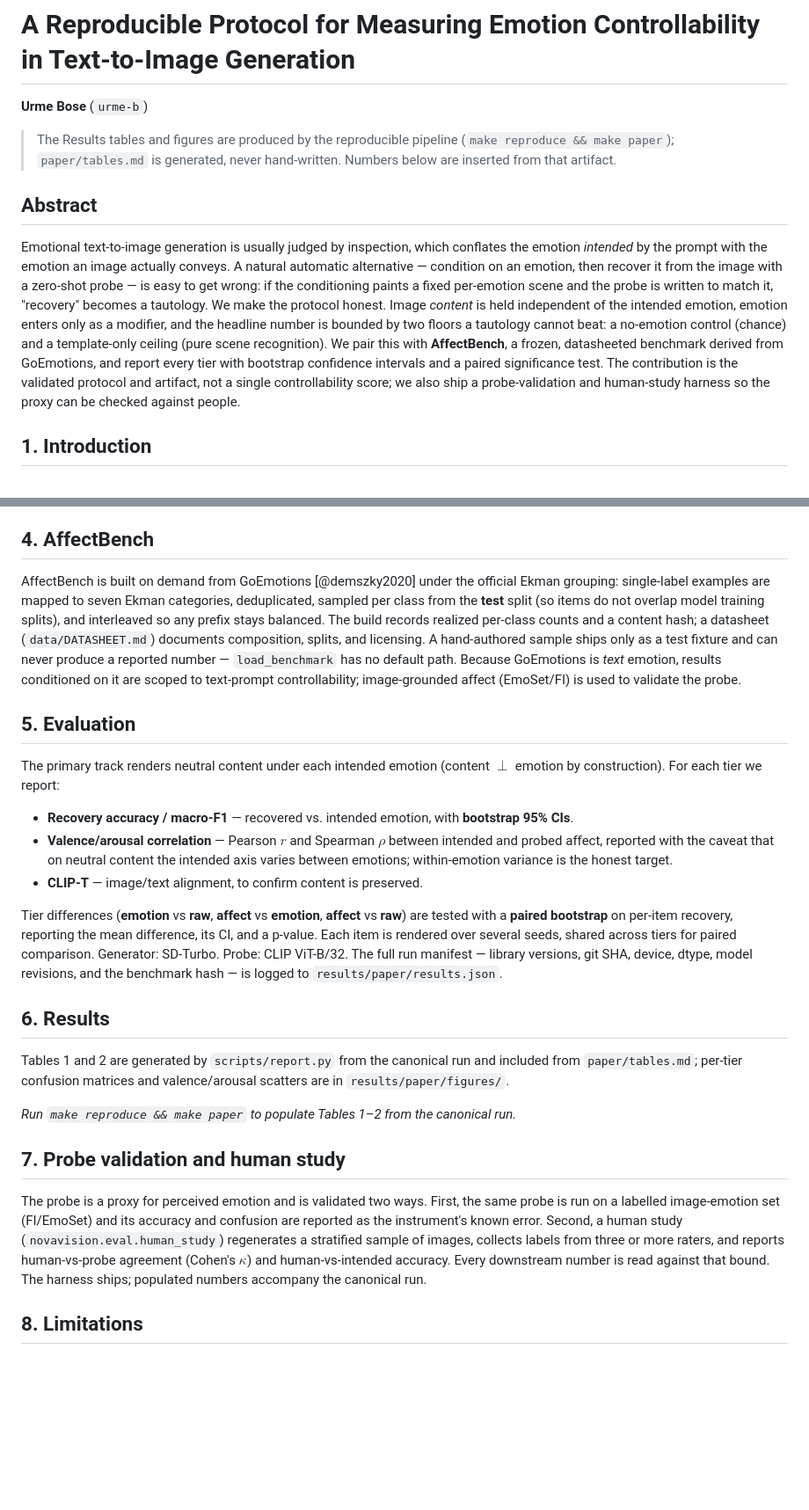
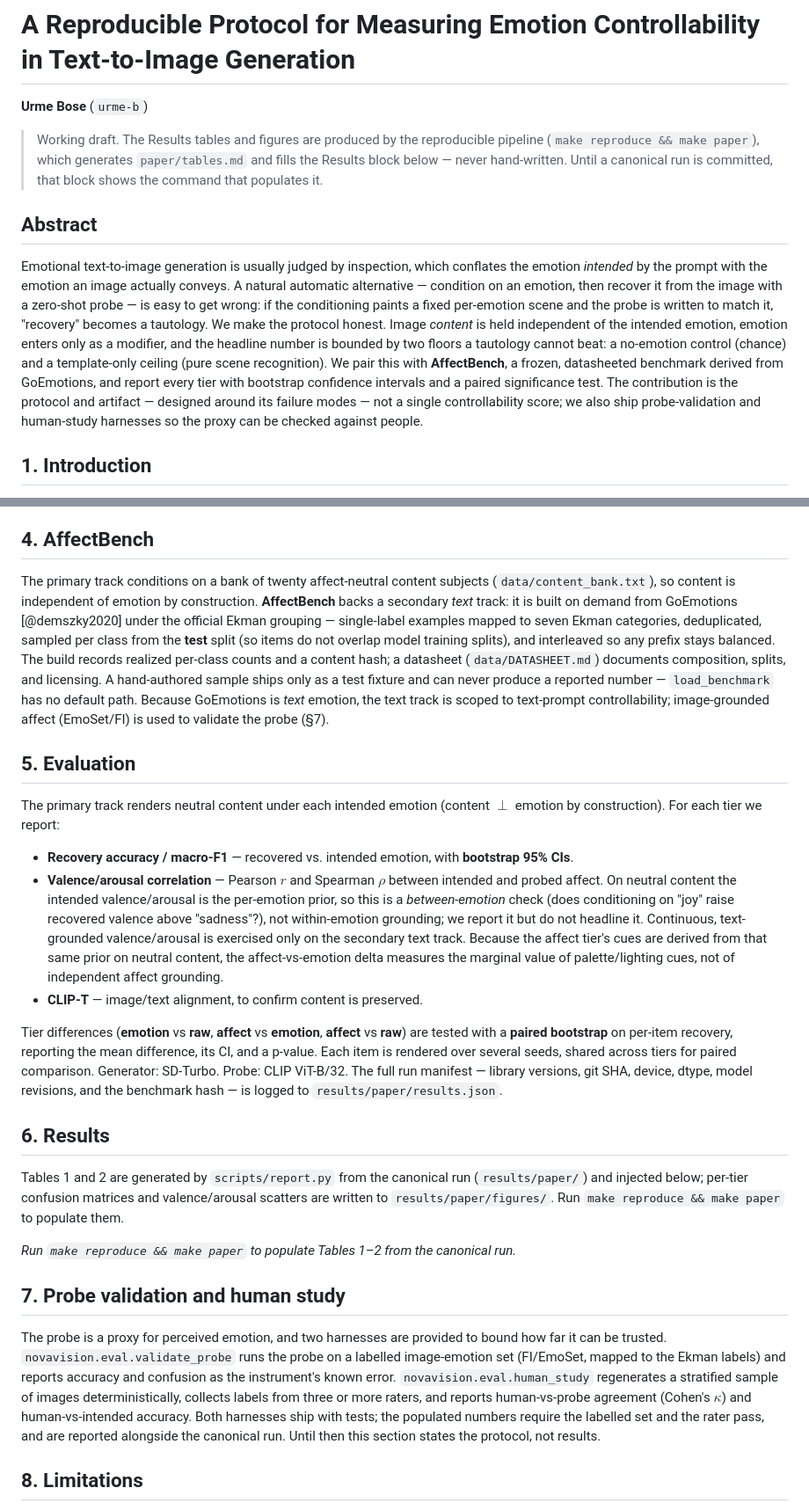
Before and after one commit to urmeo/NovaVision, a Markdown page: paper/paper.md, 2 parts joined by grey strips. Shown at 88% size. GitHub-like rendering; blank space fills up the shorter version.

Commit message:
honest claims

```diff
--- a/paper/paper.md
+++ b/paper/paper.md
@@ -2,9 +2,10 @@
 
 **Urme Bose** (`urme-b`)
 
-> The Results tables and figures are produced by the reproducible pipeline
-> (`make reproduce && make paper`); `paper/tables.md` is generated, never
-> hand-written. Numbers below are inserted from that artifact.
+> Working draft. The Results tables and figures are produced by the reproducible
+> pipeline (`make reproduce && make paper`), which generates `paper/tables.md` and
+> fills the Results block below — never hand-written. Until a canonical run is
+> committed, that block shows the command that populates it.
 
 ## Abstract
 
@@ -17,9 +18,9 @@ written to match it, "recovery" becomes a tautology. We make the protocol honest
 the headline number is bounded by two floors a tautology cannot beat: a no-emotion control
 (chance) and a template-only ceiling (pure scene recognition). We pair this with **AffectBench**,
 a frozen, datasheeted benchmark derived from GoEmotions, and report every tier with bootstrap
-confidence intervals and a paired significance test. The contribution is the validated protocol
-and artifact, not a single controllability score; we also ship a probe-validation and
-human-study harness so the proxy can be checked against people.
+confidence intervals and a paired significance test. The contribution is the protocol and
+artifact — designed around its failure modes — not a single controllability score; we also ship
+probe-validation and human-study harnesses so the proxy can be checked against people.
 
 ## 1. Introduction
 
@@ -72,14 +73,17 @@ rather than a single positive/negative contrast. Probe templates are frozen befo
 
 ## 4. AffectBench
 
-AffectBench is built on demand from GoEmotions [@demszky2020] under the official Ekman grouping:
-single-label examples are mapped to seven Ekman categories, deduplicated, sampled per class from
-the **test** split (so items do not overlap model training splits), and interleaved so any prefix
-stays balanced. The build records realized per-class counts and a content hash; a datasheet
-(`data/DATASHEET.md`) documents composition, splits, and licensing. A hand-authored sample ships
-only as a test fixture and can never produce a reported number — `load_benchmark` has no default
-path. Because GoEmotions is *text* emotion, results conditioned on it are scoped to text-prompt
-controllability; image-grounded affect (EmoSet/FI) is used to validate the probe.
+The primary track conditions on a bank of twenty affect-neutral content subjects
+(`data/content_bank.txt`), so content is independent of emotion by construction. **AffectBench**
+backs a secondary *text* track: it is built on demand from GoEmotions [@demszky2020] under the
+official Ekman grouping — single-label examples mapped to seven Ekman categories, deduplicated,
+sampled per class from the **test** split (so items do not overlap model training splits), and
+interleaved so any prefix stays balanced. The build records realized per-class counts and a
+content hash; a datasheet (`data/DATASHEET.md`) documents composition, splits, and licensing. A
+hand-authored sample ships only as a test fixture and can never produce a reported number —
+`load_benchmark` has no default path. Because GoEmotions is *text* emotion, the text track is
+scoped to text-prompt controllability; image-grounded affect (EmoSet/FI) is used to validate the
+probe (§7).
 
 ## 5. Evaluation
 
@@ -88,8 +92,12 @@ construction). For each tier we report:
 
 - **Recovery accuracy / macro-F1** — recovered vs. intended emotion, with **bootstrap 95% CIs**.
 - **Valence/arousal correlation** — Pearson $r$ and Spearman $\rho$ between intended and probed
-  affect, reported with the caveat that on neutral content the intended axis varies between
-  emotions; within-emotion variance is the honest target.
+  affect. On neutral content the intended valence/arousal is the per-emotion prior, so this is a
+  *between-emotion* check (does conditioning on "joy" raise recovered valence above "sadness"?),
+  not within-emotion grounding; we report it but do not headline it. Continuous, text-grounded
+  valence/arousal is exercised only on the secondary text track. Because the affect tier's cues
+  are derived from that same prior on neutral content, the affect-vs-emotion delta measures the
+  marginal value of palette/lighting cues, not of independent affect grounding.
 - **CLIP-T** — image/text alignment, to confirm content is preserved.
 
 Tier differences (**emotion** vs **raw**, **affect** vs **emotion**, **affect** vs **raw**) are
@@ -101,9 +109,9 @@ versions, git SHA, device, dtype, model revisions, and the benchmark hash — is
 
 ## 6. Results
 
-Tables 1 and 2 are generated by `scripts/report.py` from the canonical run and included from
-`paper/tables.md`; per-tier confusion matrices and valence/arousal scatters are in
-`results/paper/figures/`.
+Tables 1 and 2 are generated by `scripts/report.py` from the canonical run (`results/paper/`)
+and injected below; per-tier confusion matrices and valence/arousal scatters are written to
+`results/paper/figures/`. Run `make reproduce && make paper` to populate them.
 
 <!--TABLES-->
 *Run `make reproduce && make paper` to populate Tables 1–2 from the canonical run.*
@@ -111,12 +119,14 @@ Tables 1 and 2 are generated by `scripts/report.py` from the canonical run and i
 
 ## 7. Probe validation and human study
 
-The probe is a proxy for perceived emotion and is validated two ways. First, the same probe is
-run on a labelled image-emotion set (FI/EmoSet) and its accuracy and confusion are reported as
-the instrument's known error. Second, a human study (`novavision.eval.human_study`) regenerates a
-stratified sample of images, collects labels from three or more raters, and reports human-vs-probe
-agreement (Cohen's $\kappa$) and human-vs-intended accuracy. Every downstream number is read
-against that bound. The harness ships; populated numbers accompany the canonical run.
+The probe is a proxy for perceived emotion, and two harnesses are provided to bound how far it
+can be trusted. `novavision.eval.validate_probe` runs the probe on a labelled image-emotion set
+(FI/EmoSet, mapped to the Ekman labels) and reports accuracy and confusion as the instrument's
+known error. `novavision.eval.human_study` regenerates a stratified sample of images
+deterministically, collects labels from three or more raters, and reports human-vs-probe
+agreement (Cohen's $\kappa$) and human-vs-intended accuracy. Both harnesses ship with tests; the
+populated numbers require the labelled set and the rater pass, and are reported alongside the
+canonical run. Until then this section states the protocol, not results.
 
 ## 8. Limitations
 
```
